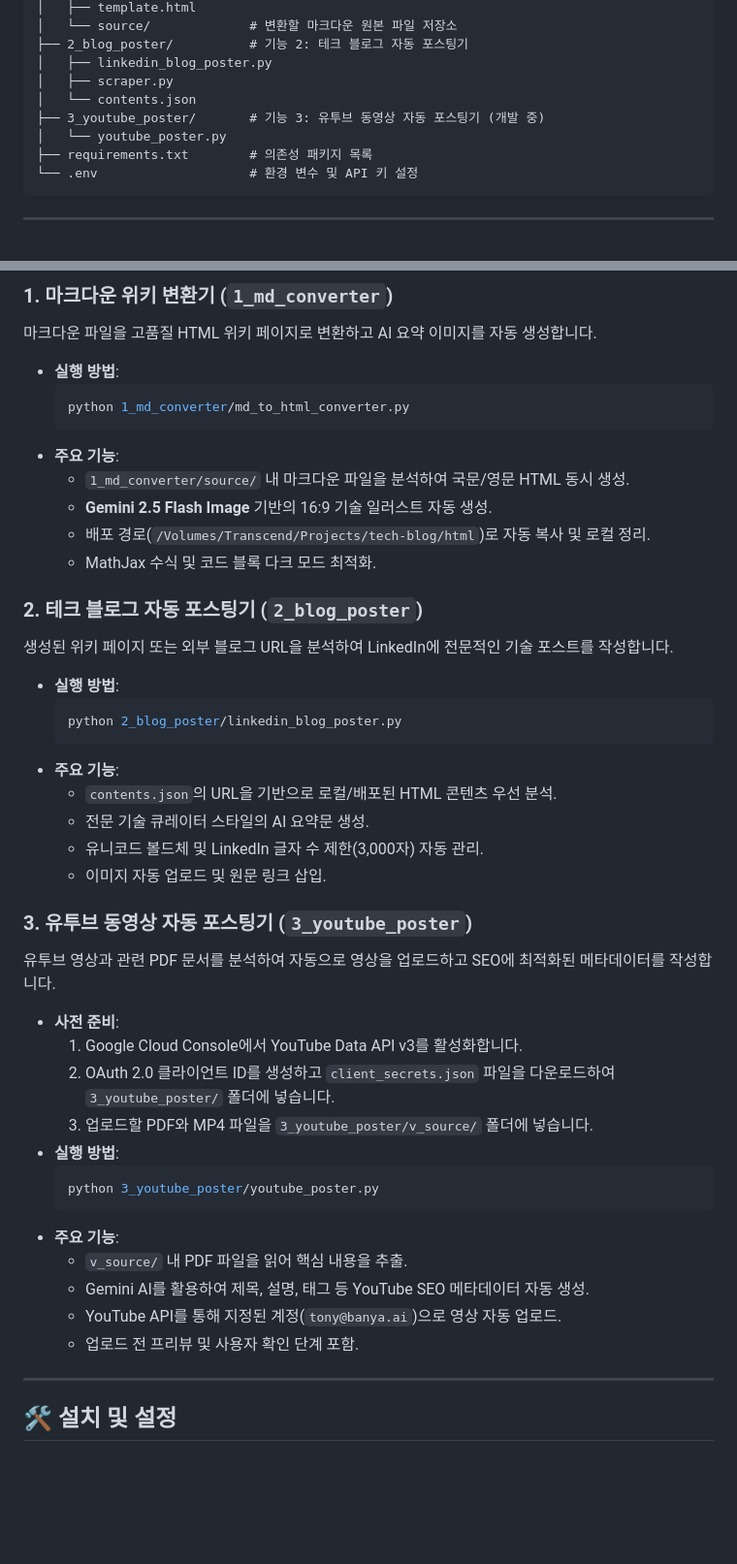
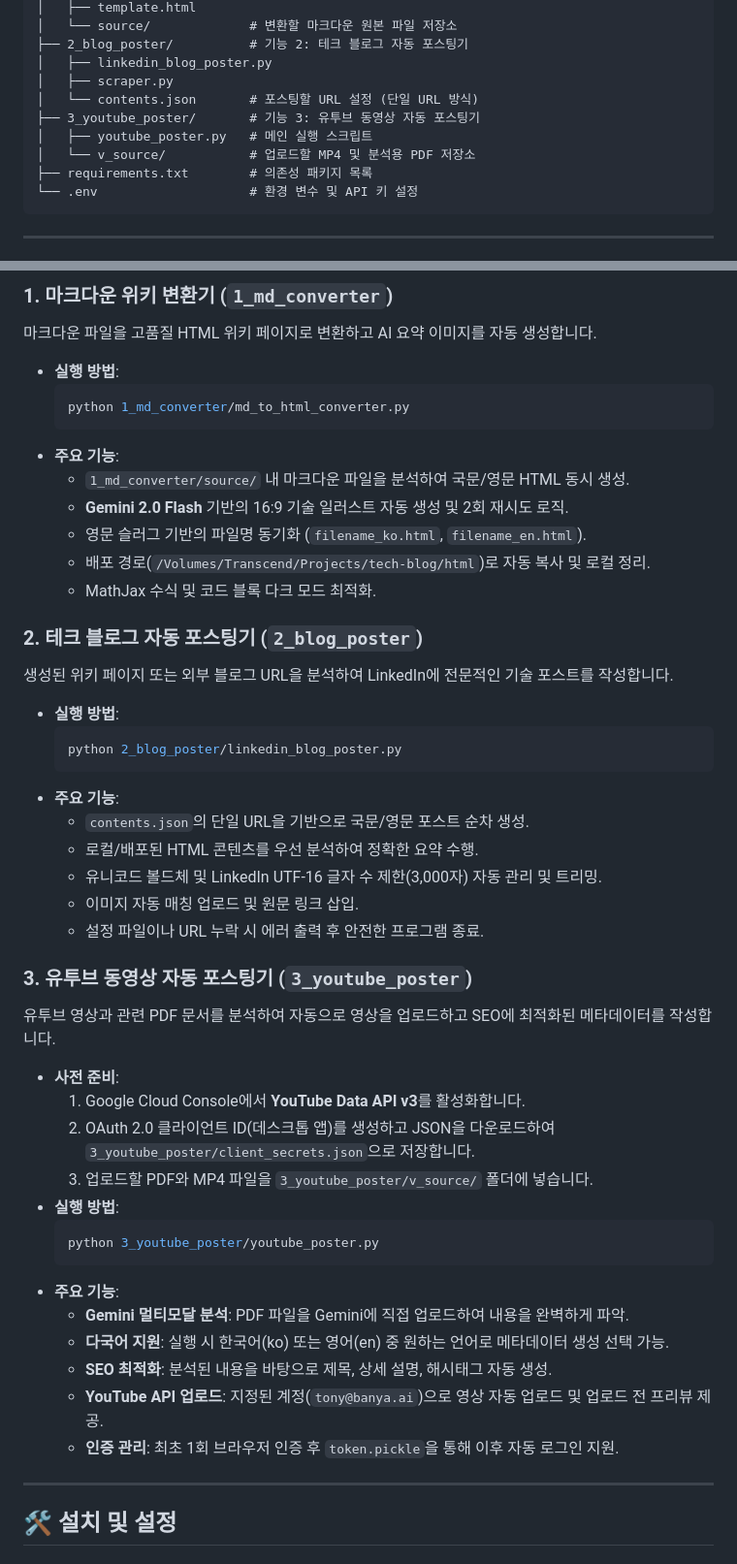
Before and after one commit to kr-ai-dev-association/auto-poster, a Markdown page: README.md, 2 parts joined by grey strips. Shown at 97% size. GitHub-like rendering; blank space fills up the shorter version.

Commit message:
Update README.md with detailed features and YouTube poster improvements

````diff
--- a/README.md
+++ b/README.md
@@ -17,9 +17,10 @@
 ├── 2_blog_poster/          # 기능 2: 테크 블로그 자동 포스팅기
 │   ├── linkedin_blog_poster.py
 │   ├── scraper.py
-│   └── contents.json
-├── 3_youtube_poster/       # 기능 3: 유투브 동영상 자동 포스팅기 (개발 중)
-│   └── youtube_poster.py
+│   └── contents.json       # 포스팅할 URL 설정 (단일 URL 방식)
+├── 3_youtube_poster/       # 기능 3: 유투브 동영상 자동 포스팅기
+│   ├── youtube_poster.py   # 메인 실행 스크립트
+│   └── v_source/           # 업로드할 MP4 및 분석용 PDF 저장소
 ├── requirements.txt        # 의존성 패키지 목록
 └── .env                    # 환경 변수 및 API 키 설정
 ```
@@ -37,7 +38,8 @@
   ```
 - **주요 기능**:
   - `1_md_converter/source/` 내 마크다운 파일을 분석하여 국문/영문 HTML 동시 생성.
-  - **Gemini 2.5 Flash Image** 기반의 16:9 기술 일러스트 자동 생성.
+  - **Gemini 2.0 Flash** 기반의 16:9 기술 일러스트 자동 생성 및 2회 재시도 로직.
+  - 영문 슬러그 기반의 파일명 동기화 (`filename_ko.html`, `filename_en.html`).
   - 배포 경로(`/Volumes/Transcend/Projects/tech-blog/html`)로 자동 복사 및 로컬 정리.
   - MathJax 수식 및 코드 블록 다크 모드 최적화.
 
@@ -49,27 +51,29 @@
   python 2_blog_poster/linkedin_blog_poster.py
   ```
 - **주요 기능**:
-  - `contents.json`의 URL을 기반으로 로컬/배포된 HTML 콘텐츠 우선 분석.
-  - 전문 기술 큐레이터 스타일의 AI 요약문 생성.
-  - 유니코드 볼드체 및 LinkedIn 글자 수 제한(3,000자) 자동 관리.
-  - 이미지 자동 업로드 및 원문 링크 삽입.
+  - `contents.json`의 단일 URL을 기반으로 국문/영문 포스트 순차 생성.
+  - 로컬/배포된 HTML 콘텐츠를 우선 분석하여 정확한 요약 수행.
+  - 유니코드 볼드체 및 LinkedIn UTF-16 글자 수 제한(3,000자) 자동 관리 및 트리밍.
+  - 이미지 자동 매칭 업로드 및 원문 링크 삽입.
+  - 설정 파일이나 URL 누락 시 에러 출력 후 안전한 프로그램 종료.
 
 ### 3. 유투브 동영상 자동 포스팅기 (`3_youtube_poster`)
 유투브 영상과 관련 PDF 문서를 분석하여 자동으로 영상을 업로드하고 SEO에 최적화된 메타데이터를 작성합니다.
 
 - **사전 준비**:
-  1. Google Cloud Console에서 YouTube Data API v3를 활성화합니다.
-  2. OAuth 2.0 클라이언트 ID를 생성하고 `client_secrets.json` 파일을 다운로드하여 `3_youtube_poster/` 폴더에 넣습니다.
+  1. Google Cloud Console에서 **YouTube Data API v3**를 활성화합니다.
+  2. OAuth 2.0 클라이언트 ID(데스크톱 앱)를 생성하고 JSON을 다운로드하여 `3_youtube_poster/client_secrets.json`으로 저장합니다.
   3. 업로드할 PDF와 MP4 파일을 `3_youtube_poster/v_source/` 폴더에 넣습니다.
 - **실행 방법**:
   ```bash
   python 3_youtube_poster/youtube_poster.py
   ```
 - **주요 기능**:
-  - `v_source/` 내 PDF 파일을 읽어 핵심 내용을 추출.
-  - Gemini AI를 활용하여 제목, 설명, 태그 등 YouTube SEO 메타데이터 자동 생성.
-  - YouTube API를 통해 지정된 계정(`tony@banya.ai`)으로 영상 자동 업로드.
-  - 업로드 전 프리뷰 및 사용자 확인 단계 포함.
+  - **Gemini 멀티모달 분석**: PDF 파일을 Gemini에 직접 업로드하여 내용을 완벽하게 파악.
+  - **다국어 지원**: 실행 시 한국어(ko) 또는 영어(en) 중 원하는 언어로 메타데이터 생성 선택 가능.
+  - **SEO 최적화**: 분석된 내용을 바탕으로 제목, 상세 설명, 해시태그 자동 생성.
+  - **YouTube API 업로드**: 지정된 계정(`tony@banya.ai`)으로 영상 자동 업로드 및 업로드 전 프리뷰 제공.
+  - **인증 관리**: 최초 1회 브라우저 인증 후 `token.pickle`을 통해 이후 자동 로그인 지원.
 
 ---
 
````
